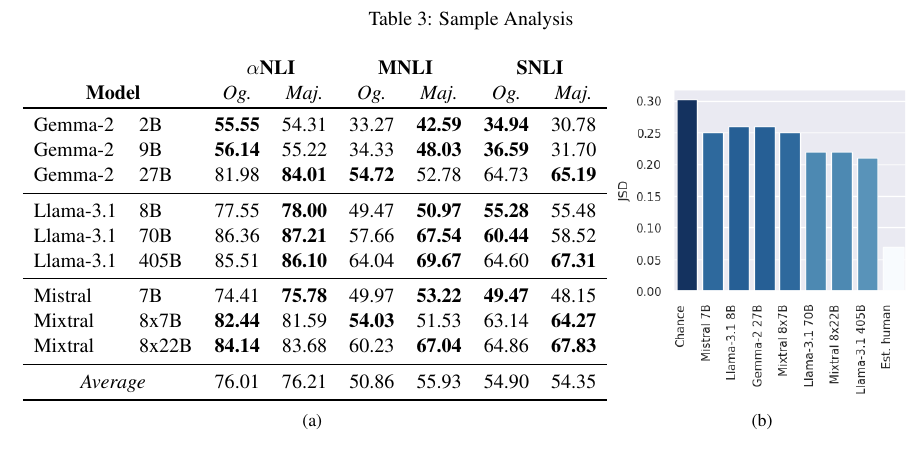
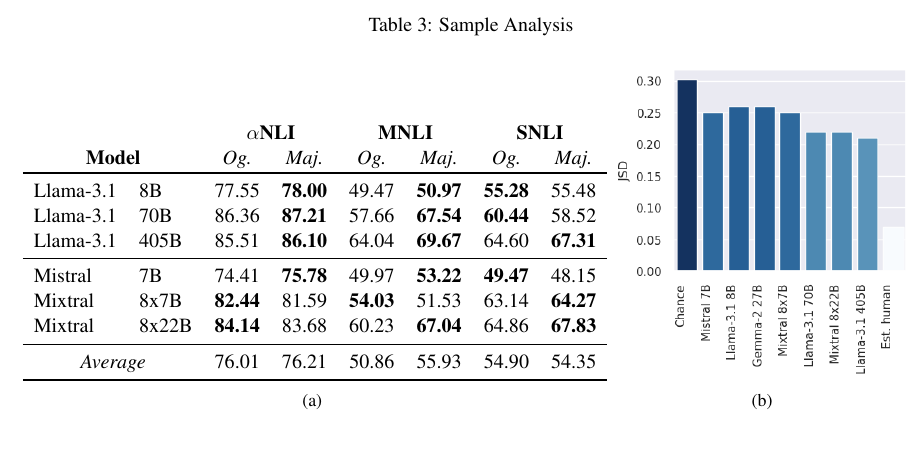
Before and after one commit to lovishmadaan/eval_nli, a LaTeX paper (main.tex, which reads results.tex): part of page 6 of 10, cut so that both start at the same text. Compiled offline with pdfLaTeX.

Commit message:
Remove Gemma from table

```diff
--- a/results.tex
+++ b/results.tex
@@ -246,10 +246,10 @@ Even the Llama3.1 405B model stays below 70\% on both these subsets, suggesting
         & & \multicolumn{2}{c}{\textbf{$\alpha$NLI}} & \multicolumn{2}{c}{\textbf{MNLI}} & \multicolumn{2}{c}{\textbf{SNLI}} \\
         \multicolumn{2}{c}{\textbf{Model}} & \textit{Og.} & \textit{Maj.} & \textit{Og.} & \textit{Maj.} & \textit{Og.} & \textit{Maj.}\\
         \toprule
-        Gemma-2 & 2B & \textbf{55.55} & 54.31 & 33.27 & \textbf{42.59} & \textbf{34.94} & 30.78 \\
-        Gemma-2 & 9B & \textbf{56.14} & 55.22 & 34.33 & \textbf{48.03} & \textbf{36.59} & 31.70 \\
-        Gemma-2 & 27B & 81.98 & \textbf{84.01} & \textbf{54.72} & 52.78 & 64.73 & \textbf{65.19} \\
-        \midrule
+        % Gemma-2 & 2B & \textbf{55.55} & 54.31 & 33.27 & \textbf{42.59} & \textbf{34.94} & 30.78 \\
+        % Gemma-2 & 9B & \textbf{56.14} & 55.22 & 34.33 & \textbf{48.03} & \textbf{36.59} & 31.70 \\
+        % Gemma-2 & 27B & 81.98 & \textbf{84.01} & \textbf{54.72} & 52.78 & 64.73 & \textbf{65.19} \\
+        % \midrule
         Llama-3.1 & 8B & 77.55 & \textbf{78.00} & 49.47 & \textbf{50.97} & \textbf{55.28} & 55.48 \\
         Llama-3.1 & 70B & 86.36 & \textbf{87.21} & 57.66 & \textbf{67.54} & \textbf{60.44} & 58.52 \\
         Llama-3.1 & 405B & 85.51 & \textbf{86.10} & 64.04 & \textbf{69.67} & 64.60 & \textbf{67.31} \\
```
